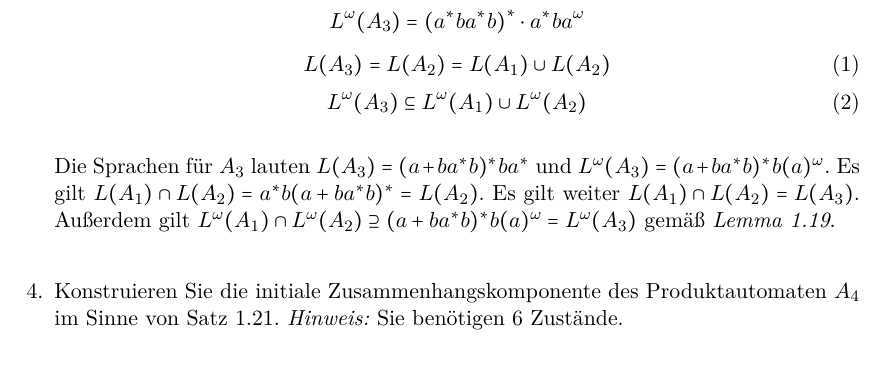
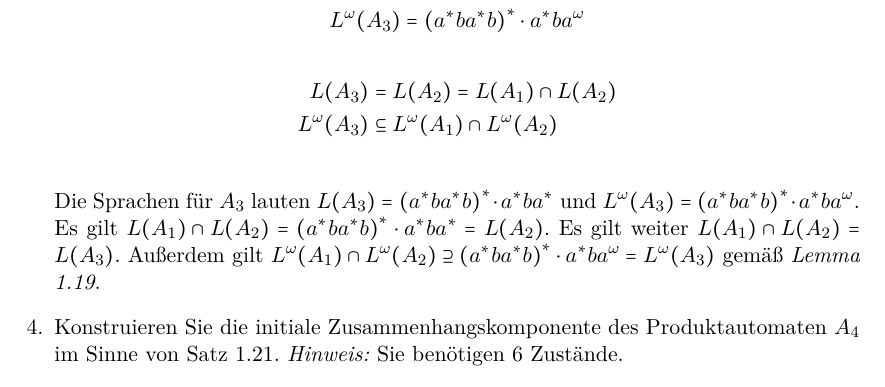
Before and after one commit to lenerd/FGI2, a LaTeX document (blatt_03/blatt_03.tex): part of page 2 of 4, cut so that both start at the same text. Compiled offline with pdfLaTeX.

Commit message:
fixed 3.3

```diff
--- a/blatt_03/blatt_03.tex
+++ b/blatt_03/blatt_03.tex
@@ -73,15 +73,16 @@ Schnitt von $\omega$-Sprachen
             L(A_3) &= \left( a^*ba^*b \right)^* \cdot a^*ba^* \\
             L^\omega(A_3) &= \left( a^*ba^*b \right)^* \cdot a^*ba^\omega
         \end{align*}
-        \begin{equation}
-            L(A_3) = L(A_2) = L(A_1) \cup L(A_2)
-        \end{equation}
-        \begin{equation}
-            L^\omega(A_3) \subseteq L^\omega(A_1) \cup L^\omega(A_2)
-        \end{equation}
+        \begin{align*}
+            L(A_3) &= L(A_2) = L(A_1) \cap L(A_2) \\
+            L^\omega(A_3) &\subseteq L^\omega(A_1) \cap L^\omega(A_2)
+        \end{align*}
         \newline
-        Die Sprachen für $A_3$ lauten $L(A_3)=(a+ba^{*}b)^{*}ba^{*}$ und $L^{\omega}(A_3)=(a+ba^{*}b)^{*}b(a)^{\omega}$. Es gilt $L(A_1)\cap L(A_2)= a^{*}b(a+ba^{*}b)^{*} = L(A_2)$. Es gilt weiter $L(A_1)\cap L(A_2) = L(A_3)$. Außerdem gilt $L^{\omega}(A_1)\cap L^{\omega}(A_2) \supseteq (a+ba^{*}b)^{*}b(a)^{\omega}=L^{\omega}(A_3)$ gemäß \textit{Lemma 1.19}.
-        \newline
+        Die Sprachen für $A_3$ lauten $L(A_3)=\left( a^*ba^*b \right)^* \cdot a^*ba^*$
+        und $L^{\omega}(A_3)=\left( a^*ba^*b \right)^* \cdot a^*ba^\omega$.
+        Es gilt $L(A_1)\cap L(A_2)= \left( a^*ba^*b \right)^* \cdot a^*ba^*= L(A_2)$.
+        Es gilt weiter $L(A_1)\cap L(A_2) = L(A_3)$.
+        Außerdem gilt $L^{\omega}(A_1)\cap L^{\omega}(A_2) \supseteq \left( a^*ba^*b \right)^* \cdot a^*ba^\omega =L^{\omega}(A_3)$ gemäß \textit{Lemma 1.19}.
 
     \item Konstruieren Sie die initiale Zusammenhangskomponente des Produktautomaten
         $A_4$ im Sinne von Satz 1.21. \textit{Hinweis:} Sie benötigen 6 Zustände. \\
```
